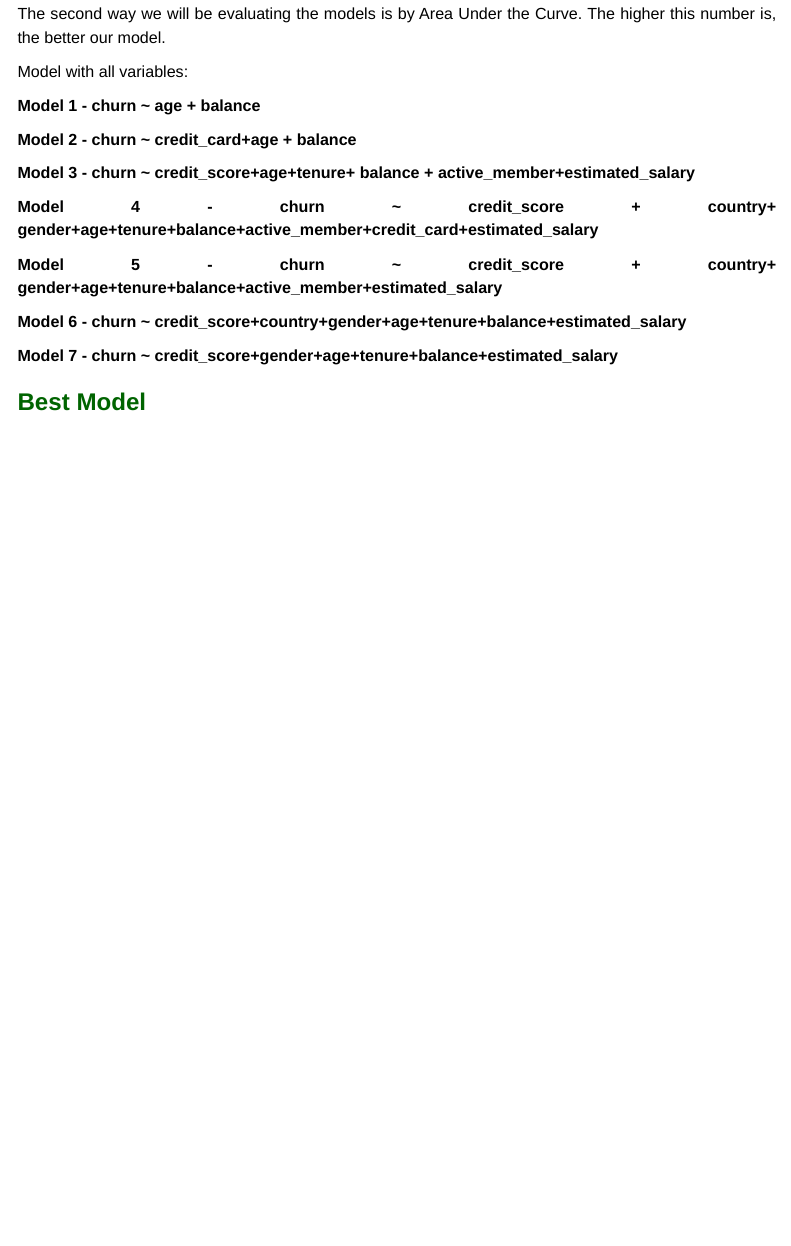
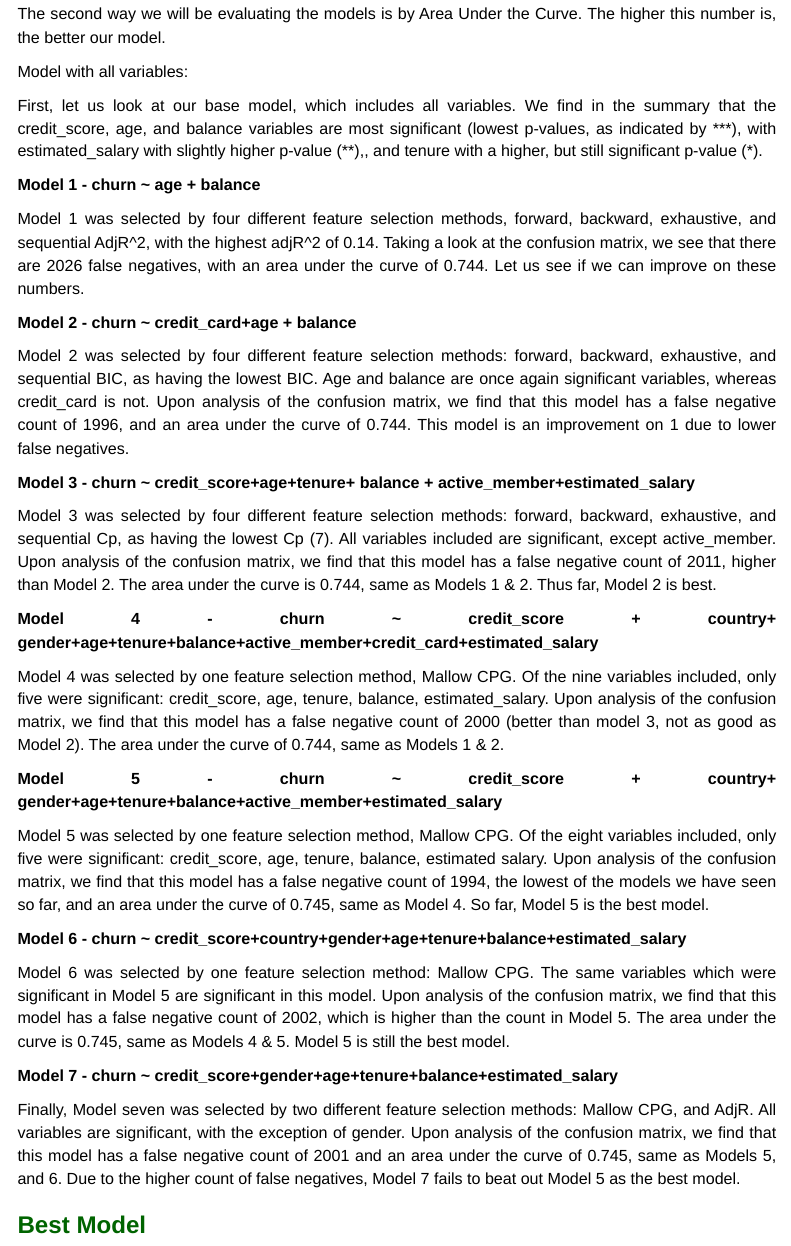
Before and after one commit to akhil97/Data_Science_project-T4-DATS6101, an R Markdown document (FINAL_Summary.Rmd): the page in a window 1100 px wide, from 6560 px down. Rendered offline with R 4.5, knitr and Pandoc, with nearby package versions; the code chunks are not run, so their results and figures are left out; menus at the side of the page are left out.

Commit message:
Model Explanations

````diff
--- a/FINAL_Summary.Rmd
+++ b/FINAL_Summary.Rmd
@@ -627,6 +627,8 @@ churn_logit <- glm(churn ~., data = churn_data_logit, family = 'binomial')
 summary(churn_logit)
 ```
 
+First, let us look at our base model, which includes all variables. We find in the summary that the credit_score, age, and balance variables are most significant (lowest p-values, as indicated by \*\*\*), with estimated_salary with slightly higher p-value (\*\*),, and tenure with a higher, but still significant p-value (\*).
+
 **Model 1 - churn \~ age + balance**
 
 ```{r Model1,results='markup'}
@@ -642,6 +644,8 @@ auc(h1)
 plot(h1)
 ```
 
+Model 1 was selected by four different feature selection methods, forward, backward, exhaustive, and sequential AdjR\^2, with the highest adjR\^2 of 0.14. Taking a look at the confusion matrix, we see that there are 2026 false negatives, with an area under the curve of 0.744. Let us see if we can improve on these numbers.
+
 **Model 2 - churn \~ credit_card+age + balance**
 
 ```{r Model2,results='markup'}
@@ -654,6 +658,8 @@ h2 <- roc(churn~prob, data = churn_data_logit)
 auc(h2)
 plot(h2)
 ```
+
+Model 2 was selected by four different feature selection methods: forward, backward, exhaustive, and sequential BIC, as having the lowest BIC. Age and balance are once again significant variables, whereas credit_card is not. Upon analysis of the confusion matrix, we find that this model has a false negative count of 1996, and an area under the curve of 0.744. This model is an improvement on 1 due to lower false negatives.
 
 **Model 3 - churn \~ credit_score+age+tenure+ balance + active_member+estimated_salary**
 
@@ -668,7 +674,9 @@ auc(h3)
 plot(h3)
 ```
 
-**Model 4 - churn \~ credit_score + country+ gender+age+tenure+balance+active_member+credit_card+estimated_salary**
+Model 3 was selected by four different feature selection methods: forward, backward, exhaustive, and sequential Cp, as having the lowest Cp (7). All variables included are significant, except active_member. Upon analysis of the confusion matrix, we find that this model has a false negative count of 2011, higher than Model 2. The area under the curve is 0.744, same as Models 1 & 2. Thus far, Model 2 is best.
+
+**Model** **4 - churn \~ credit_score + country+ gender+age+tenure+balance+active_member+credit_card+estimated_salary**
 
 ```{r Model4,results='markup'}
 churnglm4 <- glm(churn ~ credit_score + country+ gender+age+tenure+balance+active_member+credit_card+estimated_salary, data = churn_data_logit)
@@ -680,6 +688,8 @@ h4 <- roc(churn~prob, data = churn_data_logit)
 auc(h4)
 plot(h4)
 ```
+
+Model 4 was selected by one feature selection method, Mallow CPG. Of the nine variables included, only five were significant: credit_score, age, tenure, balance, estimated_salary. Upon analysis of the confusion matrix, we find that this model has a false negative count of 2000 (better than model 3, not as good as Model 2). The area under the curve of 0.744, same as Models 1 & 2.
 
 **Model 5 - churn \~ credit_score + country+ gender+age+tenure+balance+active_member+estimated_salary**
 
@@ -695,6 +705,8 @@ auc(h5)
 plot(h5)
 ```
 
+Model 5 was selected by one feature selection method, Mallow CPG. Of the eight variables included, only five were significant: credit_score, age, tenure, balance, estimated salary. Upon analysis of the confusion matrix, we find that this model has a false negative count of 1994, the lowest of the models we have seen so far, and an area under the curve of 0.745, same as Model 4. So far, Model 5 is the best model.
+
 **Model 6 - churn \~ credit_score+country+gender+age+tenure+balance+estimated_salary**
 
 ```{r Model6,results='markup'}
@@ -708,6 +720,8 @@ auc(h6)
 plot(h6)
 ```
 
+Model 6 was selected by one feature selection method: Mallow CPG. The same variables which were significant in Model 5 are significant in this model. Upon analysis of the confusion matrix, we find that this model has a false negative count of 2002, which is higher than the count in Model 5. The area under the curve is 0.745, same as Models 4 & 5. Model 5 is still the best model.
+
 **Model 7 - churn \~ credit_score+gender+age+tenure+balance+estimated_salary**
 
 ```{r Model7, results='markup'}
@@ -720,6 +734,9 @@ h7 <- roc(churn~prob, data = churn_data_logit)
 auc(h7)
 plot(h7)
 ```
+
+Finally, Model seven was selected by two different feature selection methods: Mallow CPG, and AdjR. All variables are significant, with the exception of gender. Upon analysis of the confusion matrix, we find that this model has a false negative count of 2001 and an area under the curve of 0.745, same as Models 5, and 6. Due to the higher count of false negatives, Model 7 fails to beat out Model 5 as the best model.
+
 
 ### Best Model
 
````
